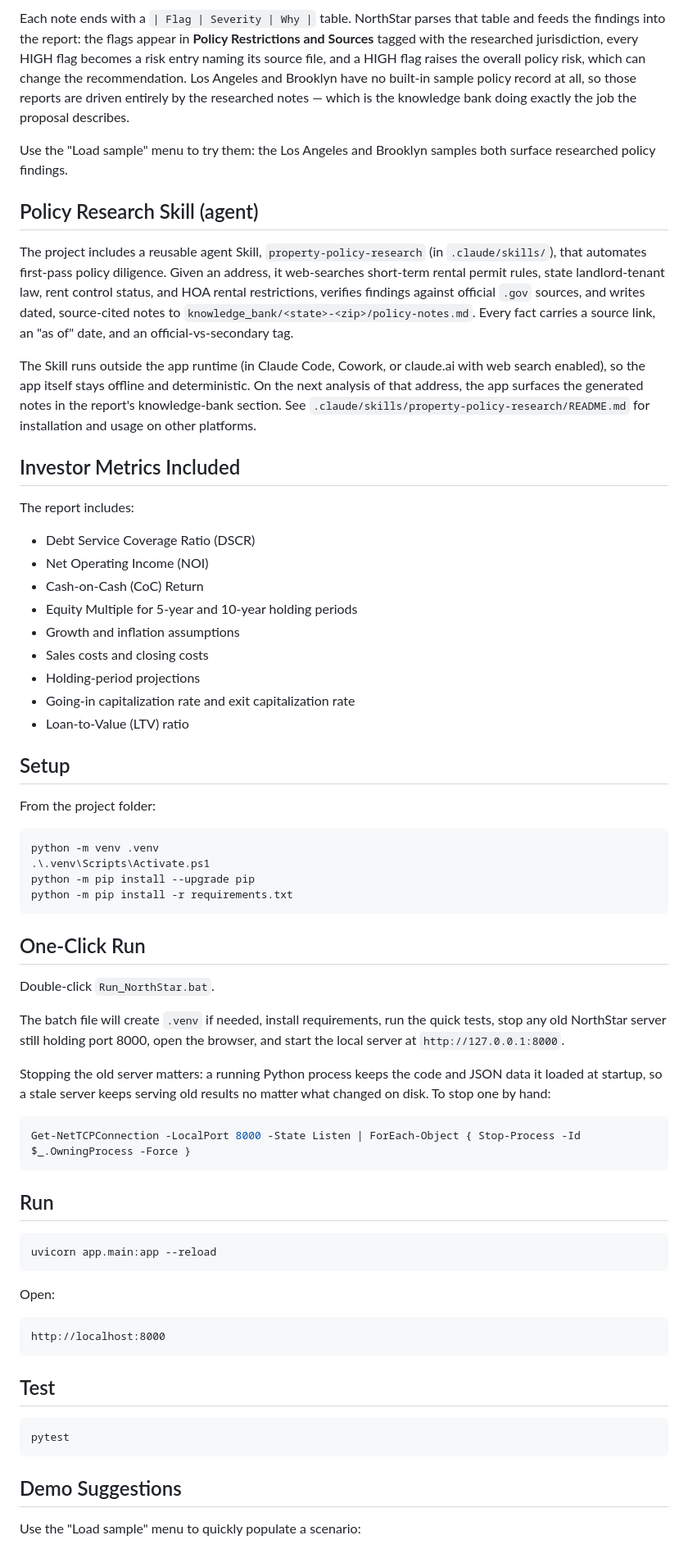
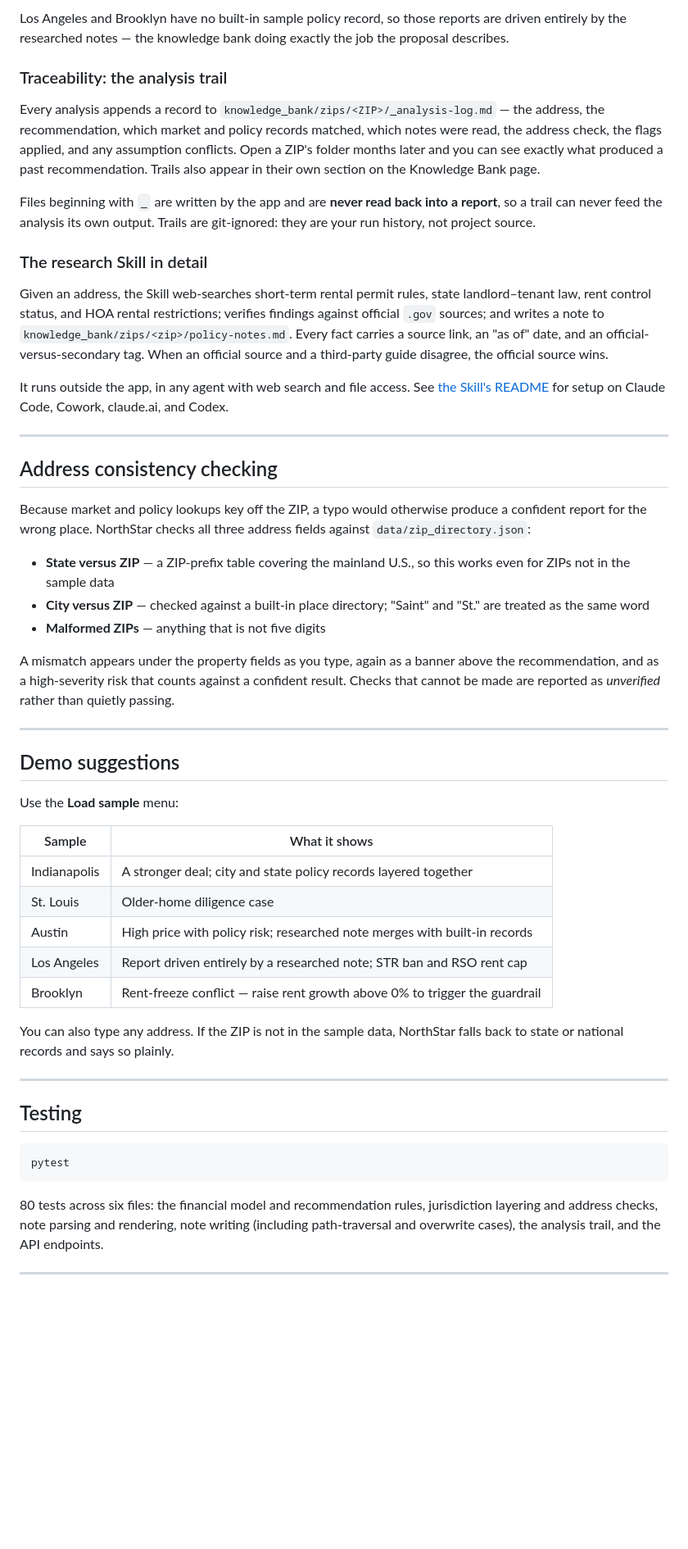
Before and after one commit to AsisNath/Real-Estate-Investment-Decision-Support, a Markdown page: README.md, the part around one of its changes. Shown at 82% size. GitHub-like rendering; blank space fills up the shorter version.

````diff
--- a/README.md
+++ b/README.md
@@ -120,70 +176,55 @@ Three notes produced by the research Skill ship with the project and are read au
 
-Each note ends with a `| Flag | Severity | Why |` table. NorthStar parses that table and feeds the findings into the report: the flags appear in **Policy Restrictions and Sources** tagged with the researched jurisdiction, every HIGH flag becomes a risk entry naming its source file, and a HIGH flag raises the overall policy risk, which can change the recommendation. Los Angeles and Brooklyn have no built-in sample policy record at all, so those reports are driven entirely by the researched notes — which is the knowledge bank doing exactly the job the proposal describes.
+Los Angeles and Brooklyn have no built-in sample policy record, so those reports are driven entirely by the researched notes — the knowledge bank doing exactly the job the proposal describes.
 
-Use the "Load sample" menu to try them: the Los Angeles and Brooklyn samples both surface researched policy findings.
+### Traceability: the analysis trail
 
-## Policy Research Skill (agent)
+Every analysis appends a record to `knowledge_bank/zips/<ZIP>/_analysis-log.md` — the address, the recommendation, which market and policy records matched, which notes were read, the address check, the flags applied, and any assumption conflicts. Open a ZIP's folder months later and you can see exactly what produced a past recommendation. Trails also appear in their own section on the Knowledge Bank page.
 
-The project includes a reusable agent Skill, `property-policy-research` (in `.claude/skills/`), that automates first-pass policy diligence. Given an address, it web-searches short-term rental permit rules, state landlord-tenant law, rent control status, and HOA rental restrictions, verifies findings against official `.gov` sources, and writes dated, source-cited notes to `knowledge_bank/<state>-<zip>/policy-notes.md`. Every fact carries a source link, an "as of" date, and an official-vs-secondary tag.
+Files beginning with `_` are written by the app and are **never read back into a report**, so a trail can never feed the analysis its own output. Trails are git-ignored: they are your run history, not project source.
 
-The Skill runs outside the app runtime (in Claude Code, Cowork, or claude.ai with web search enabled), so the app itself stays offline and deterministic. On the next analysis of that address, the app surfaces the generated notes in the report's knowledge-bank section. See `.claude/skills/property-policy-research/README.md` for installation and usage on other platforms.
+### The research Skill in detail
 
-## Investor Metrics Included
+Given an address, the Skill web-searches short-term rental permit rules, state landlord–tenant law, rent control status, and HOA rental restrictions; verifies findings against official `.gov` sources; and writes a note to `knowledge_bank/zips/<zip>/policy-notes.md`. Every fact carries a source link, an "as of" date, and an official-versus-secondary tag. When an official source and a third-party guide disagree, the official source wins.
 
-The report includes:
+It runs outside the app, in any agent with web search and file access. See [the Skill's README](.claude/skills/property-policy-research/README.md) for setup on Claude Code, Cowork, claude.ai, and Codex.
 
-- Debt Service Coverage Ratio (DSCR)
-- Net Operating Income (NOI)
-- Cash-on-Cash (CoC) Return
-- Equity Multiple for 5-year and 10-year holding periods
-- Growth and inflation assumptions
-- Sales costs and closing costs
-- Holding-period projections
-- Going-in capitalization rate and exit capitalization rate
-- Loan-to-Value (LTV) ratio
+---
 
-## Setup
+## Address consistency checking
 
-From the project folder:
+Because market and policy lookups key off the ZIP, a typo would otherwise produce a confident report for the wrong place. NorthStar checks all three address fields against `data/zip_directory.json`:
 
-```powershell
-python -m venv .venv
-.\.venv\Scripts\Activate.ps1
-python -m pip install --upgrade pip
-python -m pip install -r requirements.txt
-```
+- **State versus ZIP** — a ZIP-prefix table covering the mainland U.S., so this works even for ZIPs not in the sample data
+- **City versus ZIP** — checked against a built-in place directory; "Saint" and "St." are treated as the same word
+- **Malformed ZIPs** — anything that is not five digits
 
-## One-Click Run
+A mismatch appears under the property fields as you type, again as a banner above the recommendation, and as a high-severity risk that counts against a confident result. Checks that cannot be made are reported as *unverified* rather than quietly passing.
 
-Double-click `Run_NorthStar.bat`.
+---
 
-The batch file will create `.venv` if needed, install requirements, run the quick tests, stop any old NorthStar server still holding port 8000, open the browser, and start the local server at `http://127.0.0.1:8000`.
+## Demo suggestions
 
-Stopping the old server matters: a running Python process keeps the code and JSON data it loaded at startup, so a stale server keeps serving old results no matter what changed on disk. To stop one by hand:
+Use the **Load sample** menu:
 
-```powershell
-Get-NetTCPConnection -LocalPort 8000 -State Listen | ForEach-Object { Stop-Process -Id $_.OwningProcess -Force }
-```
+| Sample | What it shows |
+|---|---|
+| Indianapolis | A stronger deal; city and state policy records layered together |
+| St. Louis | Older-home diligence case |
+| Austin | High price with policy risk; researched note merges with built-in records |
+| Los Angeles | Report driven entirely by a researched note; STR ban and RSO rent cap |
+| Brooklyn | Rent-freeze conflict — raise rent growth above 0% to trigger the guardrail |
 
-## Run
+You can also type any address. If the ZIP is not in the sample data, NorthStar falls back to state or national records and says so plainly.
 
-```powershell
-uvicorn app.main:app --reload
-```
+---
 
-Open:
-
-```text
-http://localhost:8000
-```
-
-## Test
+## Testing
 
 ```powershell
 pytest
 ```
 
-## Demo Suggestions
+80 tests across six files: the financial model and recommendation rules, jurisdiction layering and address checks, note parsing and rendering, note writing (including path-traversal and overwrite cases), the analysis trail, and the API endpoints.
 
-Use the "Load sample" menu to quickly populate a scenario:
+---
 
````
Also changed, not shown: other parts of README.md (+140 -88 lines), agentic.md (+80 -66 lines), 1 other file.
